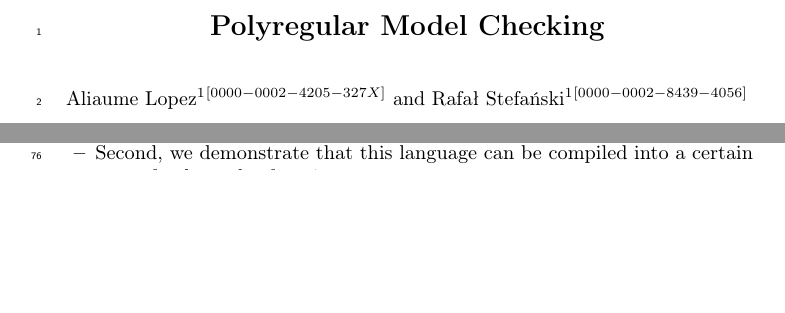
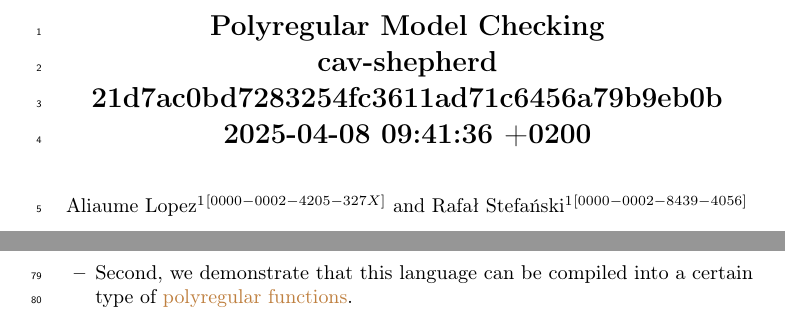
Before and after one commit to AliaumeL/polyregular-model-checking, a LaTeX thesis (paper/polycheck.lncs.tex): two parts of pages 1 and 2 of 30 before the commit and two parts of pages 1 and 3 of 30 after it, joined at a grey line, cut so that both start at the same text, the shorter picture padded with empty space. Compiled offline with pdfLaTeX; a LaTeX package or settings file that is missing is left out.

Commit message:
Recompile

```diff
--- a/paper/polycheck.lncs.tex
+++ b/paper/polycheck.lncs.tex
@@ -17,6 +17,7 @@
 \usepackage{lineno}
 \linenumbers
 
+\usepackage{todonotes}
 
 % babel for language settings
 \usepackage[english]{babel}
@@ -47,7 +48,7 @@
 % links inside the document
 \usepackage{hyperref}
 \usepackage[capitalise,noabbrev,nameinlink]{cleveref}
-\usepackage[electronic,hyperref,xcolor,cleveref]{knowledge}
+\usepackage[composition,hyperref,xcolor,cleveref]{knowledge}
 \knowledgeconfigure{notion}
 
 % Tables
@@ -78,7 +79,10 @@
 
 \begin{document}
 %
-\title{Polyregular Model Checking}
+\title{Polyregular Model Checking \\
+       cav-shepherd 21d7ac0bd7283254fc3611ad71c6456a79b9eb0b \\
+       2025-04-08 09:41:36 +0200
+}
 
 \author{
         Aliaume Lopez\inst{1}\orcidID{0000-0002-4205-327X} \and
```
